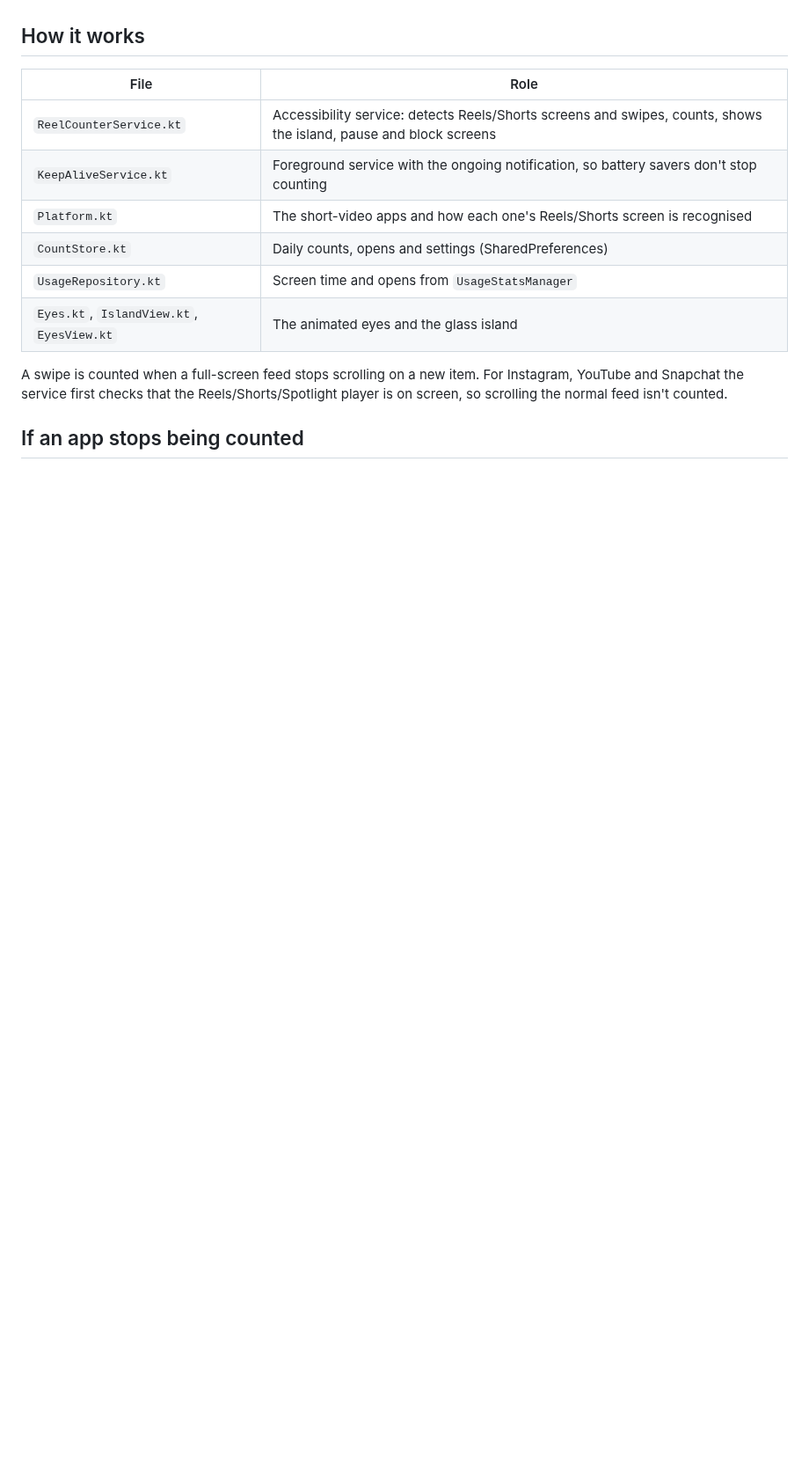
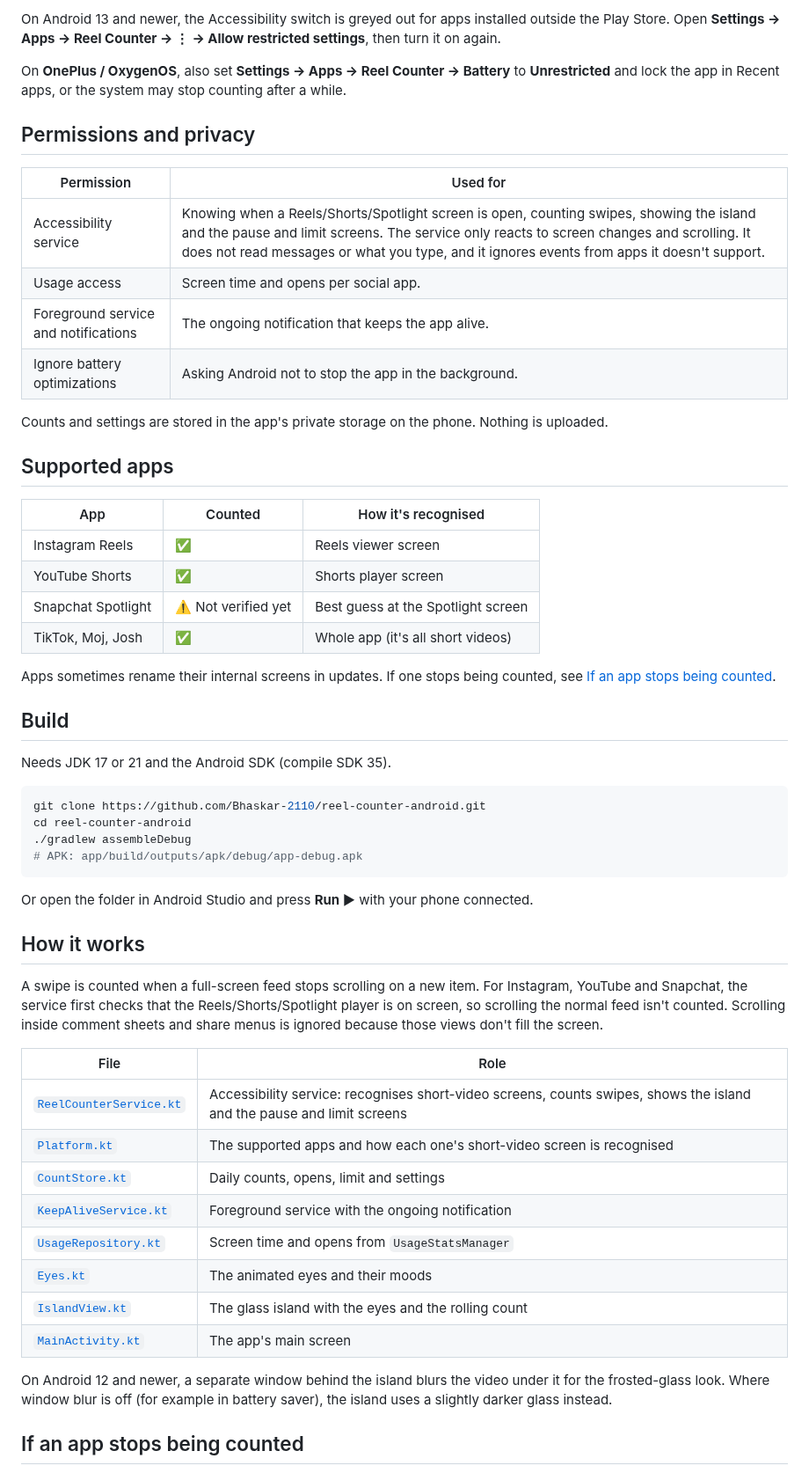
Before and after one commit to Bhaskar-2110/reel-counter-android, a Markdown page: README.md, the part around one of its changes. Shown at 88% size. GitHub-like rendering; blank space fills up the shorter version.

````diff
--- a/README.md
+++ b/README.md
@@ -38,18 +53,67 @@ Everything stays on the phone.
+On Android 13 and newer, the Accessibility switch is greyed out for apps installed outside the
+Play Store. Open **Settings → Apps → Reel Counter → ⋮ → Allow restricted settings**, then turn
+it on again.
+
+On **OnePlus / OxygenOS**, also set **Settings → Apps → Reel Counter → Battery** to
+**Unrestricted** and lock the app in Recent apps, or the system may stop counting after a while.
+
+## Permissions and privacy
+
+| Permission | Used for |
+|---|---|
+| Accessibility service | Knowing when a Reels/Shorts/Spotlight screen is open, counting swipes, showing the island and the pause and limit screens. The service only reacts to screen changes and scrolling. It does not read messages or what you type, and it ignores events from apps it doesn't support. |
+| Usage access | Screen time and opens per social app. |
+| Foreground service and notifications | The ongoing notification that keeps the app alive. |
+| Ignore battery optimizations | Asking Android not to stop the app in the background. |
+
+Counts and settings are stored in the app's private storage on the phone. Nothing is uploaded.
+
+## Supported apps
+
+| App | Counted | How it's recognised |
+|---|---|---|
+| Instagram Reels | ✅ | Reels viewer screen |
+| YouTube Shorts | ✅ | Shorts player screen |
+| Snapchat Spotlight | ⚠️ Not verified yet | Best guess at the Spotlight screen |
+| TikTok, Moj, Josh | ✅ | Whole app (it's all short videos) |
+
+Apps sometimes rename their internal screens in updates. If one stops being counted, see
+[If an app stops being counted](#if-an-app-stops-being-counted).
+
+## Build
+
+Needs JDK 17 or 21 and the Android SDK (compile SDK 35).
+
+```bash
+git clone https://github.com/Bhaskar-2110/reel-counter-android.git
+cd reel-counter-android
+./gradlew assembleDebug
+# APK: app/build/outputs/apk/debug/app-debug.apk
+```
+
+Or open the folder in Android Studio and press **Run ▶** with your phone connected.
 
 ## How it works
 
+A swipe is counted when a full-screen feed stops scrolling on a new item. For Instagram, YouTube
+and Snapchat, the service first checks that the Reels/Shorts/Spotlight player is on screen, so
+scrolling the normal feed isn't counted. Scrolling inside comment sheets and share menus is
+ignored because those views don't fill the screen.
+
 | File | Role |
 |---|---|
-| `ReelCounterService.kt` | Accessibility service: detects Reels/Shorts screens and swipes, counts, shows the island, pause and block screens |
-| `KeepAliveService.kt` | Foreground service with the ongoing notification, so battery savers don't stop counting |
-| `Platform.kt` | The short-video apps and how each one's Reels/Shorts screen is recognised |
-| `CountStore.kt` | Daily counts, opens and settings (SharedPreferences) |
-| `UsageRepository.kt` | Screen time and opens from `UsageStatsManager` |
-| `Eyes.kt`, `IslandView.kt`, `EyesView.kt` | The animated eyes and the glass island |
+| [`ReelCounterService.kt`](app/src/main/java/com/bhaskar/reelcounter/ReelCounterService.kt) | Accessibility service: recognises short-video screens, counts swipes, shows the island and the pause and limit screens |
+| [`Platform.kt`](app/src/main/java/com/bhaskar/reelcounter/Platform.kt) | The supported apps and how each one's short-video screen is recognised |
+| [`CountStore.kt`](app/src/main/java/com/bhaskar/reelcounter/CountStore.kt) | Daily counts, opens, limit and settings |
+| [`KeepAliveService.kt`](app/src/main/java/com/bhaskar/reelcounter/KeepAliveService.kt) | Foreground service with the ongoing notification |
+| [`UsageRepository.kt`](app/src/main/java/com/bhaskar/reelcounter/UsageRepository.kt) | Screen time and opens from `UsageStatsManager` |
+| [`Eyes.kt`](app/src/main/java/com/bhaskar/reelcounter/Eyes.kt) | The animated eyes and their moods |
+| [`IslandView.kt`](app/src/main/java/com/bhaskar/reelcounter/IslandView.kt) | The glass island with the eyes and the rolling count |
+| [`MainActivity.kt`](app/src/main/java/com/bhaskar/reelcounter/MainActivity.kt) | The app's main screen |
 
-A swipe is counted when a full-screen feed stops scrolling on a new item. For Instagram,
-YouTube and Snapchat the service first checks that the Reels/Shorts/Spotlight player is on
-screen, so scrolling the normal feed isn't counted.
+On Android 12 and newer, a separate window behind the island blurs the video under it for the
+frosted-glass look. Where window blur is off (for example in battery saver), the island uses a
+slightly darker glass instead.
 
 ## If an app stops being counted
 
````
Also changed, not shown: other parts of README.md (+56 -34 lines), docs/island-on-shorts.png (added), docs/social-preview.png (added).
